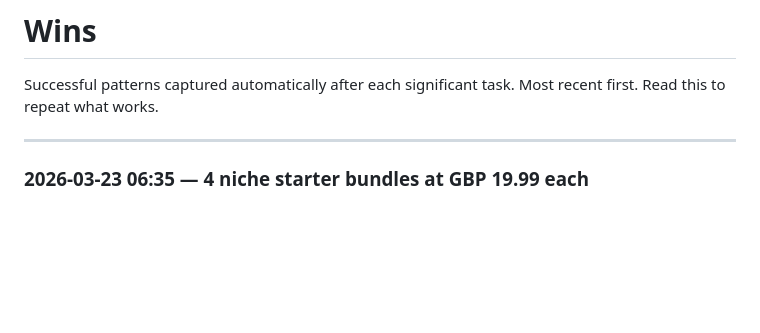
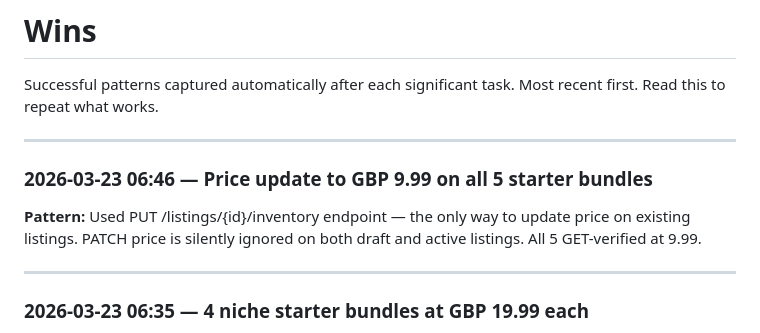
Before and after one commit to ChurnShield/Etsypurpleocaz-, a Markdown page: WINS.md, the part around the change. Rendered like a GitHub page; blank space fills up the shorter version.

```diff
--- a/WINS.md
+++ b/WINS.md
@@ -2,6 +2,12 @@
 
 Successful patterns captured automatically after each significant task.
 Most recent first. Read this to repeat what works.
+
+---
+
+### 2026-03-23 06:46 — Price update to GBP 9.99 on all 5 starter bundles
+
+**Pattern:** Used PUT /listings/{id}/inventory endpoint — the only way to update price on existing listings. PATCH price is silently ignored on both draft and active listings. All 5 GET-verified at 9.99.
 
 ---
 
```
Also changed, not shown: LESSONS.md (+10 -0 lines).
